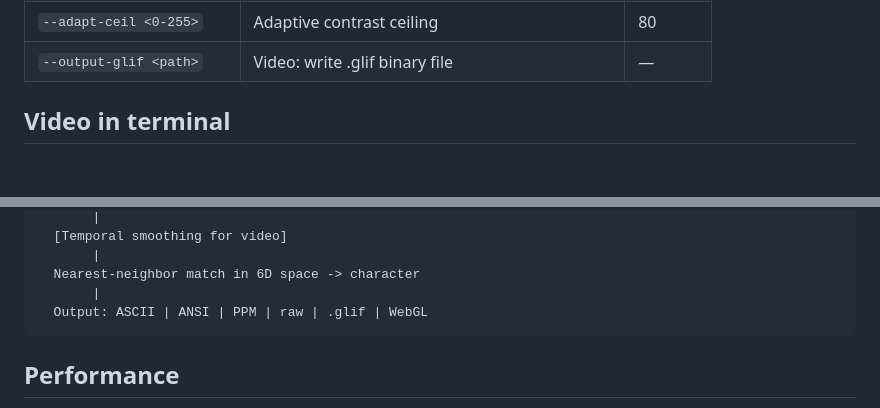
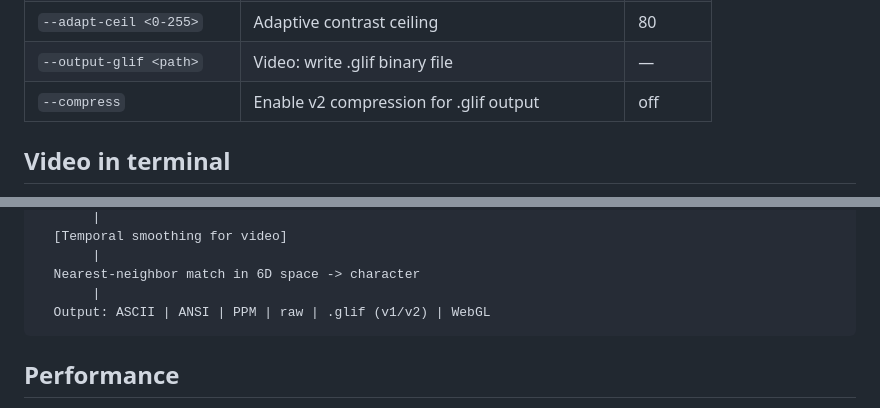
Before and after one commit to artalis-io/glif, a Markdown page: README.md, 2 parts joined by grey strips. GitHub-like rendering; blank space fills up the shorter version.

````diff
--- a/README.md
+++ b/README.md
@@ -89,6 +89,7 @@ A monospace TTF font is required via `-f`. The font's glyph shapes directly affe
 | `--adapt-floor <0-255>` | Adaptive contrast noise floor | off |
 | `--adapt-ceil <0-255>` | Adaptive contrast ceiling | 80 |
 | `--output-glif <path>` | Video: write .glif binary file | — |
+| `--compress` | Enable v2 compression for .glif output | off |
 
 ## Video in terminal
 
@@ -317,7 +371,7 @@ Input image/frame
        |
   Nearest-neighbor match in 6D space -> character
        |
-  Output: ASCII | ANSI | PPM | raw | .glif | WebGL
+  Output: ASCII | ANSI | PPM | raw | .glif (v1/v2) | WebGL
 ```
 
 ## Performance
````
Also changed, not shown: other parts of README.md (+58 -5 lines), docs/roadmap.md (+52 -22 lines).
